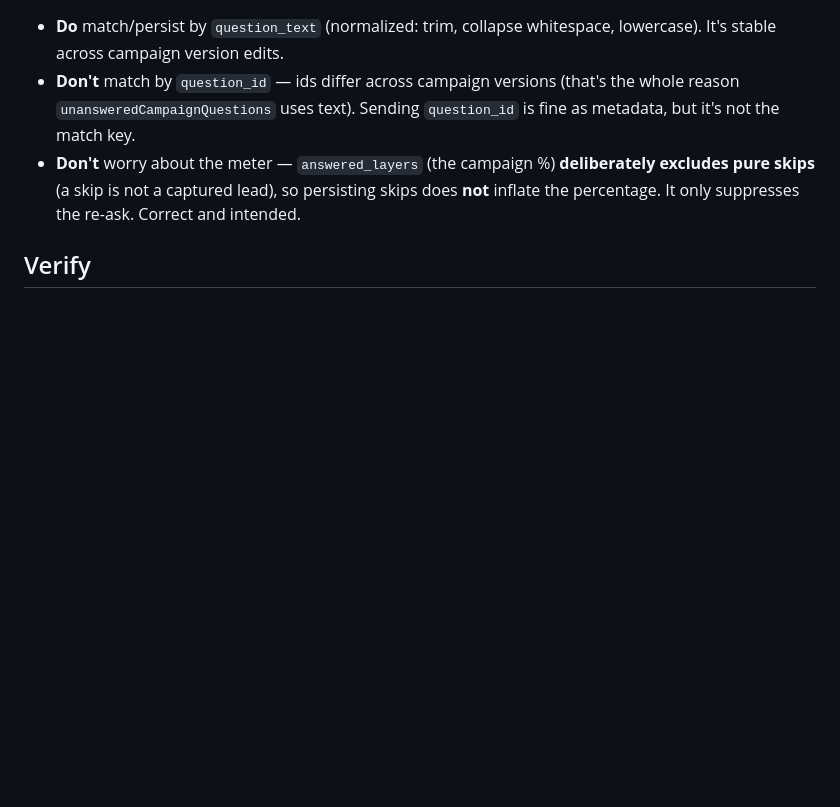
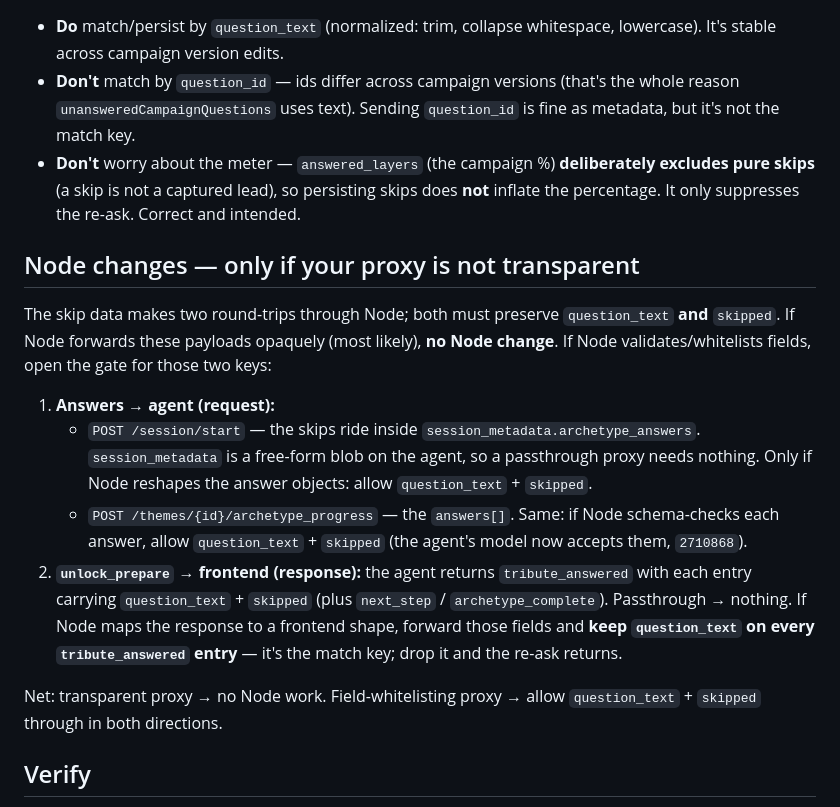
Before and after one commit to FlashbackAi/AgentMeeMaw, a Markdown page: docs/TRIBUTE_SKIP_PERSIST_FRONTEND_PROMPT.md, the part around the change. GitHub-like rendering; blank space fills up the shorter version.

Commit message:
docs(tribute): note Node passthrough requirements for skip persistence
Co-authored-by: 5mokshith <mokshithrao1481@gmail.com>

```diff
--- a/docs/TRIBUTE_SKIP_PERSIST_FRONTEND_PROMPT.md
+++ b/docs/TRIBUTE_SKIP_PERSIST_FRONTEND_PROMPT.md
@@ -58,6 +58,31 @@ Where to send it (both paths now accept `question_text`):
   persisting skips does **not** inflate the percentage. It only suppresses the
   re-ask. Correct and intended.
 
+## Node changes — only if your proxy is not transparent
+
+The skip data makes two round-trips through Node; both must preserve
+`question_text` **and** `skipped`. If Node forwards these payloads opaquely
+(most likely), **no Node change**. If Node validates/whitelists fields, open the
+gate for those two keys:
+
+1. **Answers → agent (request):**
+   - `POST /session/start` — the skips ride inside
+     `session_metadata.archetype_answers`. `session_metadata` is a free-form
+     blob on the agent, so a passthrough proxy needs nothing. Only if Node
+     reshapes the answer objects: allow `question_text` + `skipped`.
+   - `POST /themes/{id}/archetype_progress` — the `answers[]`. Same: if Node
+     schema-checks each answer, allow `question_text` + `skipped` (the agent's
+     model now accepts them, `2710868`).
+2. **`unlock_prepare` → frontend (response):** the agent returns
+   `tribute_answered` with each entry carrying `question_text` + `skipped`
+   (plus `next_step` / `archetype_complete`). Passthrough → nothing. If Node
+   maps the response to a frontend shape, forward those fields and **keep
+   `question_text` on every `tribute_answered` entry** — it's the match key; drop
+   it and the re-ask returns.
+
+Net: transparent proxy → no Node work. Field-whitelisting proxy → allow
+`question_text` + `skipped` through in both directions.
+
 ## Verify
 
 1. Start a campaign, **skip** 3 of N questions, answer the rest, commit.
```
